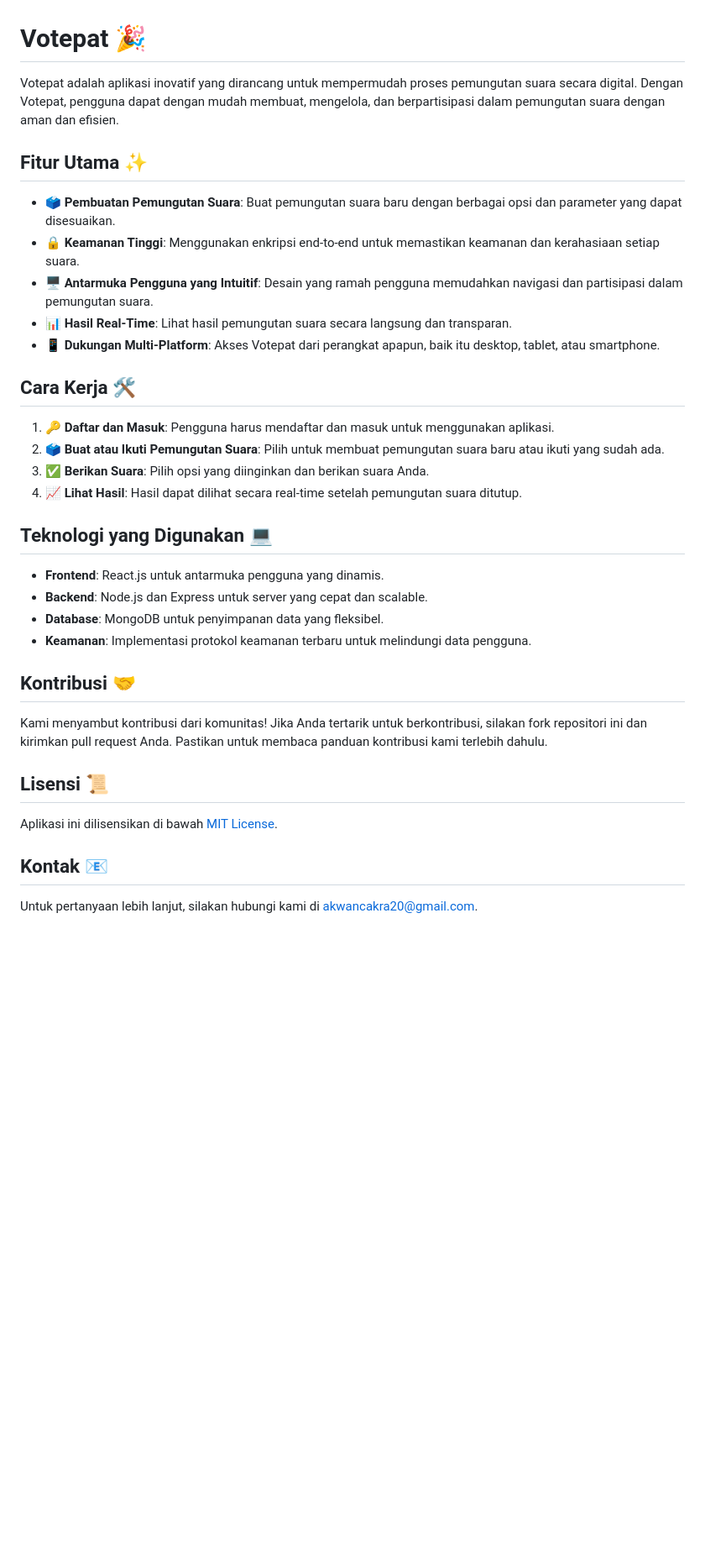
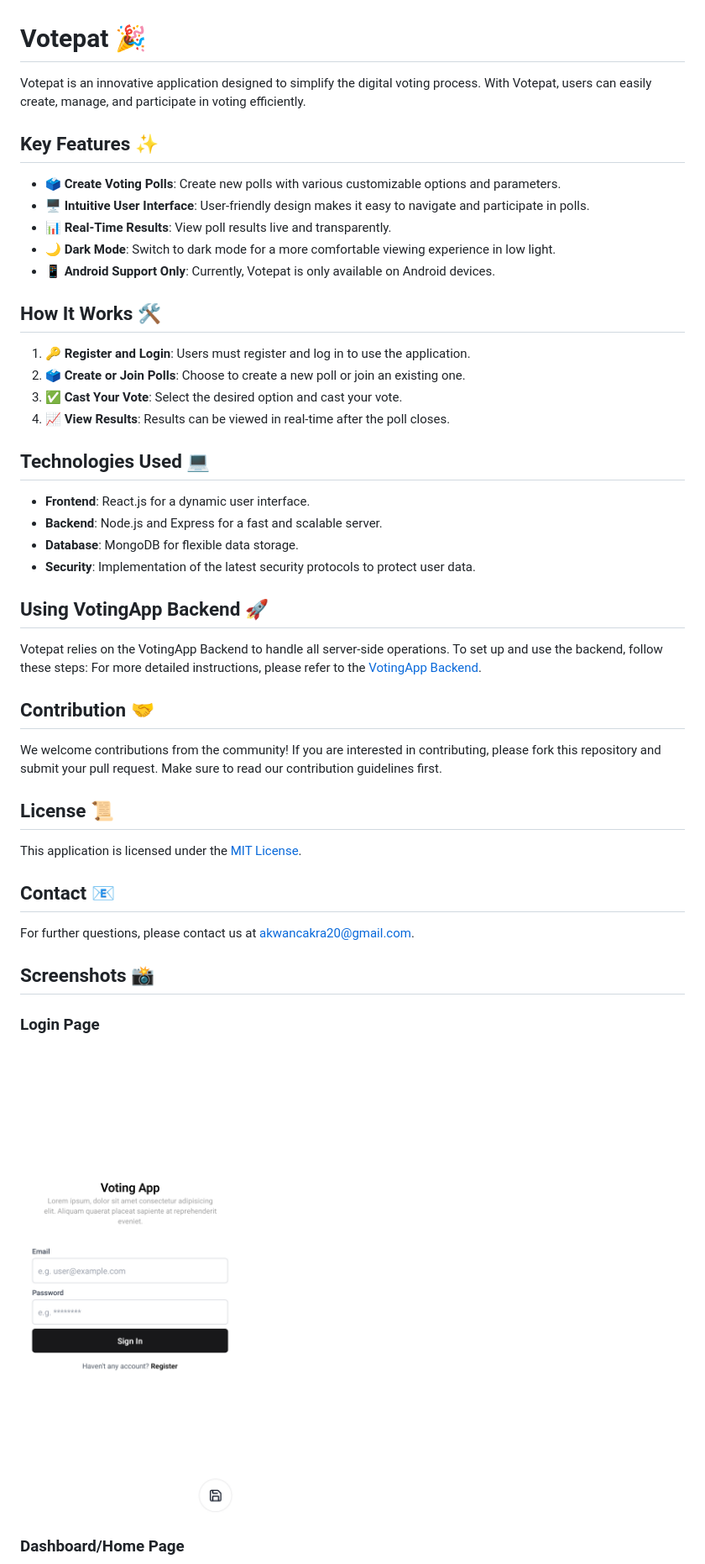
Before and after one commit to akwancakra/votepat, a Markdown page: README.md, the part around the change printed below. Shown: that part at 84% size. GitHub-like rendering; pictures changed too: assets/images/screenshots/screenshot_login.jpg (added); blank space fills up the shorter version.

Commit message:
feat: update README for English localization and feature enhancements

```diff
--- a/README.md
+++ b/README.md
@@ -1,37 +1,51 @@
 # Votepat 🎉
 
-Votepat adalah aplikasi inovatif yang dirancang untuk mempermudah proses pemungutan suara secara digital. Dengan Votepat, pengguna dapat dengan mudah membuat, mengelola, dan berpartisipasi dalam pemungutan suara dengan aman dan efisien.
+Votepat is an innovative application designed to simplify the digital voting process. With Votepat, users can easily create, manage, and participate in voting efficiently.
 
-## Fitur Utama ✨
+## Key Features ✨
 
-- **🗳️ Pembuatan Pemungutan Suara**: Buat pemungutan suara baru dengan berbagai opsi dan parameter yang dapat disesuaikan.
-- **🔒 Keamanan Tinggi**: Menggunakan enkripsi end-to-end untuk memastikan keamanan dan kerahasiaan setiap suara.
-- **🖥️ Antarmuka Pengguna yang Intuitif**: Desain yang ramah pengguna memudahkan navigasi dan partisipasi dalam pemungutan suara.
-- **📊 Hasil Real-Time**: Lihat hasil pemungutan suara secara langsung dan transparan.
-- **📱 Dukungan Multi-Platform**: Akses Votepat dari perangkat apapun, baik itu desktop, tablet, atau smartphone.
+- **🗳️ Create Voting Polls**: Create new polls with various customizable options and parameters.
+- **🖥️ Intuitive User Interface**: User-friendly design makes it easy to navigate and participate in polls.
+- **📊 Real-Time Results**: View poll results live and transparently.
+- **🌙 Dark Mode**: Switch to dark mode for a more comfortable viewing experience in low light.
+- **📱 Android Support Only**: Currently, Votepat is only available on Android devices.
 
-## Cara Kerja 🛠️
+## How It Works 🛠️
 
-1. **🔑 Daftar dan Masuk**: Pengguna harus mendaftar dan masuk untuk menggunakan aplikasi.
-2. **🗳️ Buat atau Ikuti Pemungutan Suara**: Pilih untuk membuat pemungutan suara baru atau ikuti yang sudah ada.
-3. **✅ Berikan Suara**: Pilih opsi yang diinginkan dan berikan suara Anda.
-4. **📈 Lihat Hasil**: Hasil dapat dilihat secara real-time setelah pemungutan suara ditutup.
+1. **🔑 Register and Login**: Users must register and log in to use the application.
+2. **🗳️ Create or Join Polls**: Choose to create a new poll or join an existing one.
+3. **✅ Cast Your Vote**: Select the desired option and cast your vote.
+4. **📈 View Results**: Results can be viewed in real-time after the poll closes.
 
-## Teknologi yang Digunakan 💻
+## Technologies Used 💻
 
-- **Frontend**: React.js untuk antarmuka pengguna yang dinamis.
-- **Backend**: Node.js dan Express untuk server yang cepat dan scalable.
-- **Database**: MongoDB untuk penyimpanan data yang fleksibel.
-- **Keamanan**: Implementasi protokol keamanan terbaru untuk melindungi data pengguna.
+- **Frontend**: React.js for a dynamic user interface.
+- **Backend**: Node.js and Express for a fast and scalable server.
+- **Database**: MongoDB for flexible data storage.
+- **Security**: Implementation of the latest security protocols to protect user data.
 
-## Kontribusi 🤝
+## Using VotingApp Backend 🚀
 
-Kami menyambut kontribusi dari komunitas! Jika Anda tertarik untuk berkontribusi, silakan fork repositori ini dan kirimkan pull request Anda. Pastikan untuk membaca panduan kontribusi kami terlebih dahulu.
+Votepat relies on the VotingApp Backend to handle all server-side operations. To set up and use the backend, follow these steps:
+For more detailed instructions, please refer to the [VotingApp Backend](https://github.com/akwancakra/votingapp-backend).
 
-## Lisensi 📜
+## Contribution 🤝
 
-Aplikasi ini dilisensikan di bawah [MIT License](LICENSE).
+We welcome contributions from the community! If you are interested in contributing, please fork this repository and submit your pull request. Make sure to read our contribution guidelines first.
 
-## Kontak 📧
+## License 📜
 
-Untuk pertanyaan lebih lanjut, silakan hubungi kami di [akwancakra20@gmail.com](mailto:akwancakra20@gmail.com).
+This application is licensed under the [MIT License](LICENSE).
+
+## Contact 📧
+
+For further questions, please contact us at [akwancakra20@gmail.com](mailto:akwancakra20@gmail.com).
+
+## Screenshots 📸
+
+### Login Page
+
+<img src="/assets/images/screenshots/screenshot_login.jpg" alt="Login Page" style="max-width: 300px; height: auto;">
+
+### Dashboard/Home Page
+
```
Also changed, not shown: other parts of README.md (+6 -1 lines), assets/images/screenshots/screenshot_home_1.jpg (added), assets/images/screenshots/screenshot_home_2.jpg (added).
